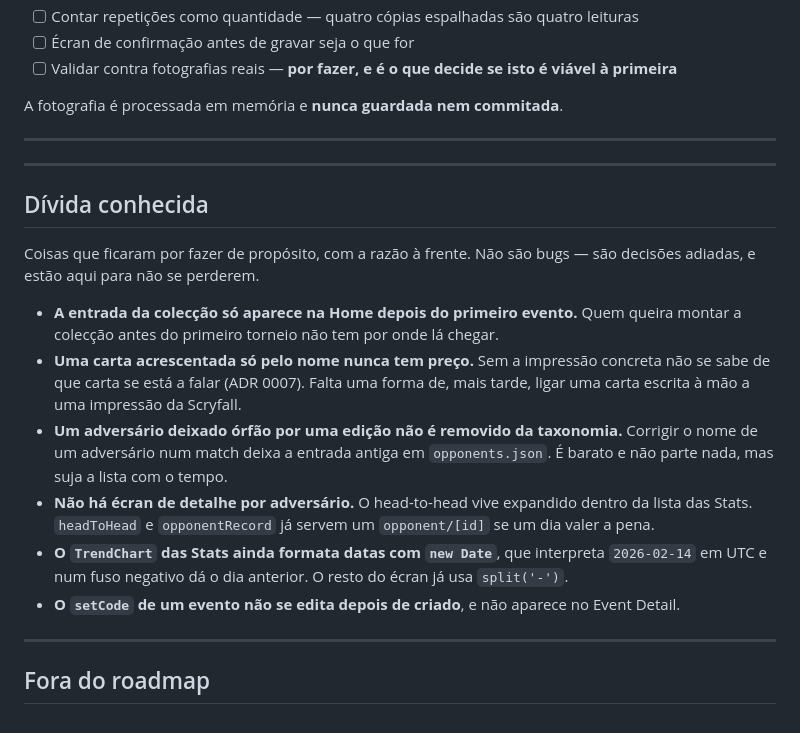
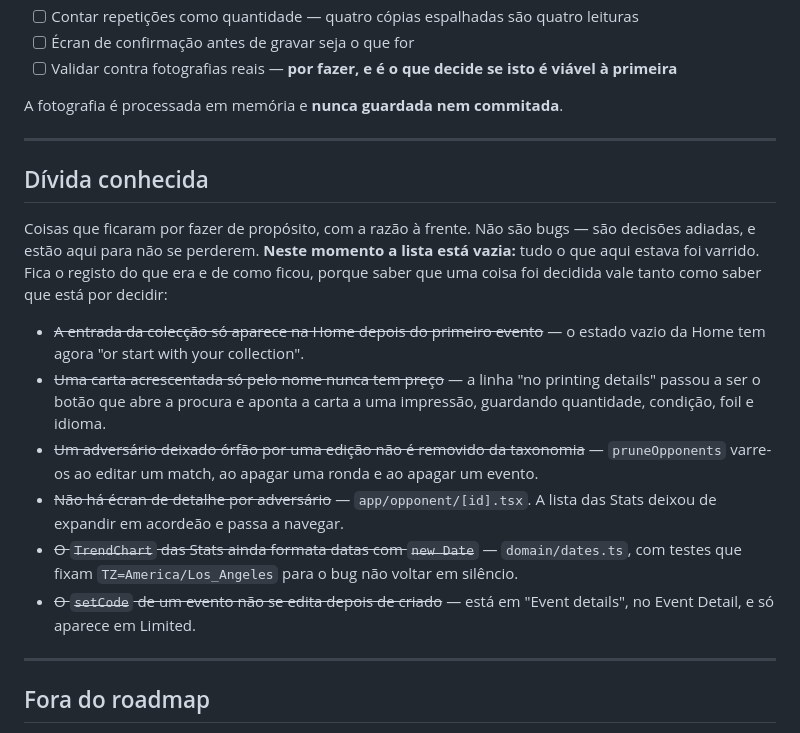
Before and after one commit to riccarvalhinho/mtg-recall, a Markdown page: docs/product/roadmap.md, the part around one of its changes. Rendered like a GitHub page.

```diff
--- a/docs/product/roadmap.md
+++ b/docs/product/roadmap.md
@@ -160,26 +164,26 @@ A fotografia é processada em memória e **nunca guardada nem commitada**.
 
 ---
 
----
-
 ## Dívida conhecida
 
 Coisas que ficaram por fazer de propósito, com a razão à frente. Não são bugs — são decisões
-adiadas, e estão aqui para não se perderem.
+adiadas, e estão aqui para não se perderem. **Neste momento a lista está vazia:** tudo o que aqui
+estava foi varrido. Fica o registo do que era e de como ficou, porque saber
+que uma coisa foi decidida vale tanto como saber que está por decidir:
 
-- **A entrada da colecção só aparece na Home depois do primeiro evento.** Quem queira montar a
-  colecção antes do primeiro torneio não tem por onde lá chegar.
-- **Uma carta acrescentada só pelo nome nunca tem preço.** Sem a impressão concreta não se sabe de
-  que carta se está a falar (ADR 0007). Falta uma forma de, mais tarde, ligar uma carta escrita à
-  mão a uma impressão da Scryfall.
-- **Um adversário deixado órfão por uma edição não é removido da taxonomia.** Corrigir o nome de um
-  adversário num match deixa a entrada antiga em `opponents.json`. É barato e não parte nada, mas
-  suja a lista com o tempo.
-- **Não há écran de detalhe por adversário.** O head-to-head vive expandido dentro da lista das
-  Stats. `headToHead` e `opponentRecord` já servem um `opponent/[id]` se um dia valer a pena.
-- **O `TrendChart` das Stats ainda formata datas com `new Date`**, que interpreta `2026-02-14` em
-  UTC e num fuso negativo dá o dia anterior. O resto do écran já usa `split('-')`.
-- **O `setCode` de um evento não se edita depois de criado**, e não aparece no Event Detail.
+- ~~A entrada da colecção só aparece na Home depois do primeiro evento~~ — o estado vazio da Home
+  tem agora "or start with your collection".
+- ~~Uma carta acrescentada só pelo nome nunca tem preço~~ — a linha "no printing details" passou a
+  ser o botão que abre a procura e aponta a carta a uma impressão, guardando quantidade, condição,
+  foil e idioma.
+- ~~Um adversário deixado órfão por uma edição não é removido da taxonomia~~ — `pruneOpponents`
+  varre-os ao editar um match, ao apagar uma ronda e ao apagar um evento.
+- ~~Não há écran de detalhe por adversário~~ — `app/opponent/[id].tsx`. A lista das Stats deixou de
+  expandir em acordeão e passa a navegar.
+- ~~O `TrendChart` das Stats ainda formata datas com `new Date`~~ — `domain/dates.ts`, com testes
+  que fixam `TZ=America/Los_Angeles` para o bug não voltar em silêncio.
+- ~~O `setCode` de um evento não se edita depois de criado~~ — está em "Event details", no Event
+  Detail, e só aparece em Limited.
 
 ---
 
```
Also changed, not shown: other parts of docs/product/roadmap.md (+26 -22 lines), CLAUDE.md (+22 -11 lines), project-overview.md (+27 -12 lines).
